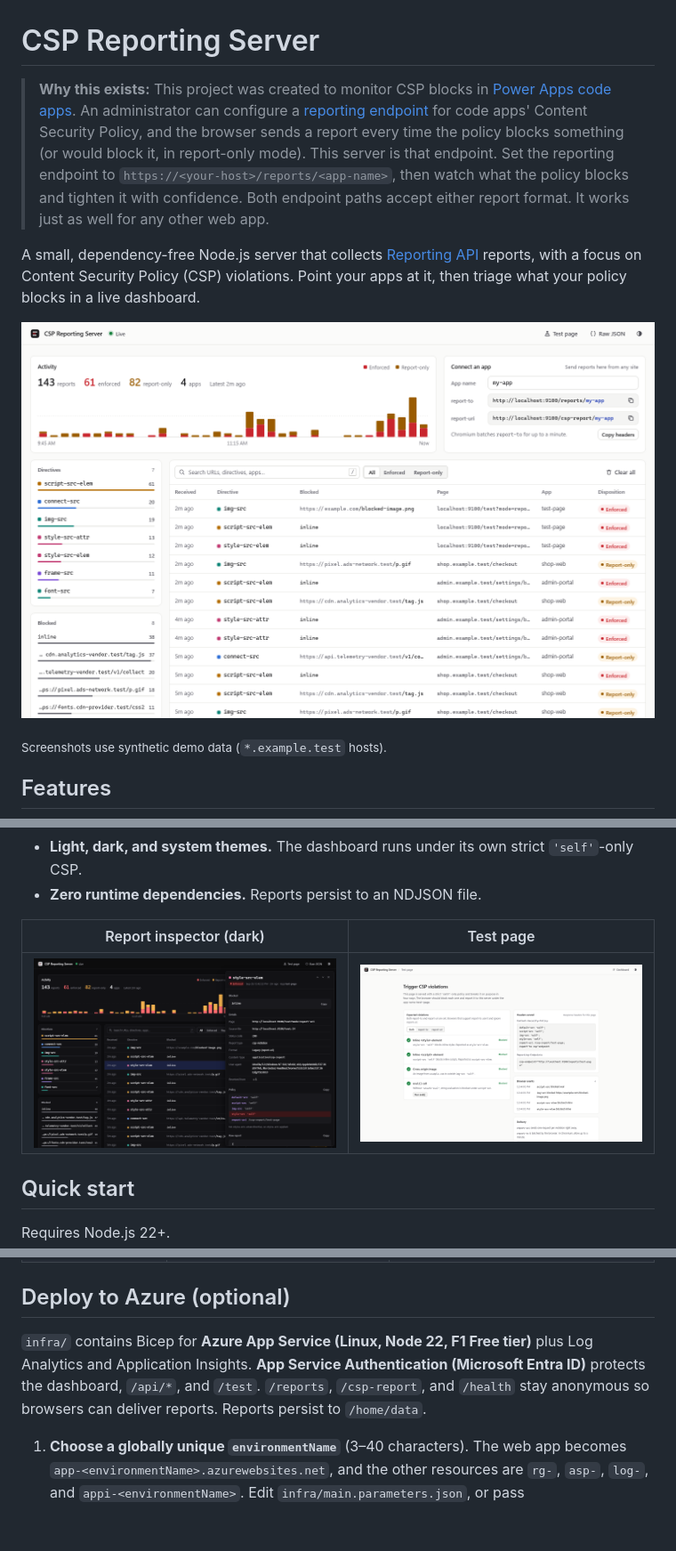
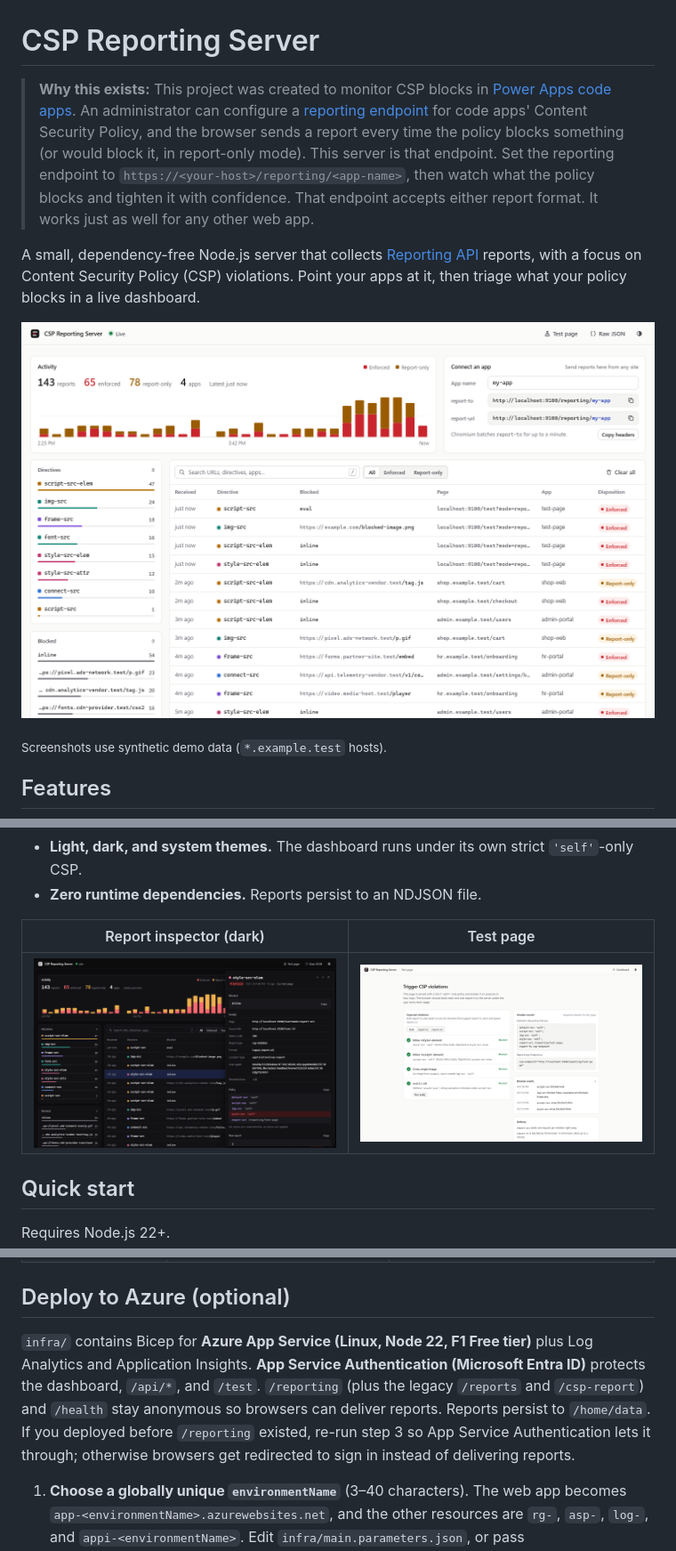
Before and after one commit to russrimm/csp-reporting-server, a Markdown page: README.md, 3 parts joined by grey strips. Shown at 89% size. Rendered like a GitHub page; pictures changed too: docs/dashboard-dark-inspector.png, docs/dashboard-light.png, docs/test-page.png; blank space fills up the shorter version.

```diff
--- a/README.md
+++ b/README.md
@@ -1,6 +1,6 @@
 # CSP Reporting Server
 
-> **Why this exists:** This project was created to monitor CSP blocks in [Power Apps code apps](https://learn.microsoft.com/power-apps/developer/code-apps/how-to/content-security-policy). An administrator can configure a [reporting endpoint](https://learn.microsoft.com/power-apps/developer/code-apps/how-to/content-security-policy#report-csp-violations) for code apps' Content Security Policy, and the browser sends a report every time the policy blocks something (or would block it, in report-only mode). This server is that endpoint. Set the reporting endpoint to `https://<your-host>/reports/<app-name>`, then watch what the policy blocks and tighten it with confidence. Both endpoint paths accept either report format. It works just as well for any other web app.
+> **Why this exists:** This project was created to monitor CSP blocks in [Power Apps code apps](https://learn.microsoft.com/power-apps/developer/code-apps/how-to/content-security-policy). An administrator can configure a [reporting endpoint](https://learn.microsoft.com/power-apps/developer/code-apps/how-to/content-security-policy#report-csp-violations) for code apps' Content Security Policy, and the browser sends a report every time the policy blocks something (or would block it, in report-only mode). This server is that endpoint. Set the reporting endpoint to `https://<your-host>/reporting/<app-name>`, then watch what the policy blocks and tighten it with confidence. That endpoint accepts either report format. It works just as well for any other web app.
 
 A small, dependency-free Node.js server that collects [Reporting API](https://developer.mozilla.org/en-US/docs/Web/API/Reporting_API) reports, with a focus on Content Security Policy (CSP) violations. Point your apps at it, then triage what your policy blocks in a live dashboard.
 
@@ -106,7 +108,7 @@ curl -X POST http://localhost:9000/reports/my-app -H "Content-Type: application/
 
 ## Deploy to Azure (optional)
 
-`infra/` contains Bicep for **Azure App Service (Linux, Node 22, F1 Free tier)** plus Log Analytics and Application Insights. **App Service Authentication (Microsoft Entra ID)** protects the dashboard, `/api/*`, and `/test`. `/reports`, `/csp-report`, and `/health` stay anonymous so browsers can deliver reports. Reports persist to `/home/data`.
+`infra/` contains Bicep for **Azure App Service (Linux, Node 22, F1 Free tier)** plus Log Analytics and Application Insights. **App Service Authentication (Microsoft Entra ID)** protects the dashboard, `/api/*`, and `/test`. `/reporting` (plus the legacy `/reports` and `/csp-report`) and `/health` stay anonymous so browsers can deliver reports. Reports persist to `/home/data`. If you deployed before `/reporting` existed, re-run step 3 so App Service Authentication lets it through; otherwise browsers get redirected to sign in instead of delivering reports.
 
 1. **Choose a globally unique `environmentName`** (3–40 characters). The web app becomes `app-<environmentName>.azurewebsites.net`, and the other resources are `rg-`, `asp-`, `log-`, and `appi-<environmentName>`. Edit `infra/main.parameters.json`, or pass `environmentName=...` on the command line.
 2. **Create the Entra app registration** used for sign-in (single-tenant, ID tokens, no client secret):
```
Also changed, not shown: other parts of README.md (+9 -7 lines), PRODUCT.md (+1 -1 lines), SECURITY.md (+1 -1 lines), 4 other files.
